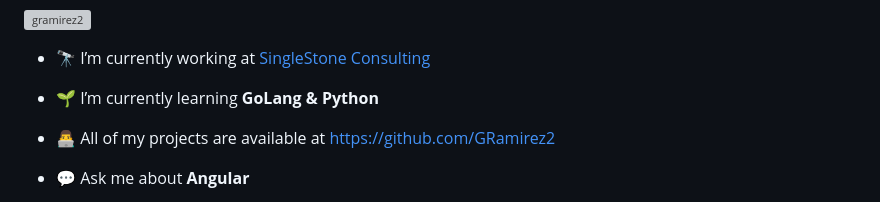
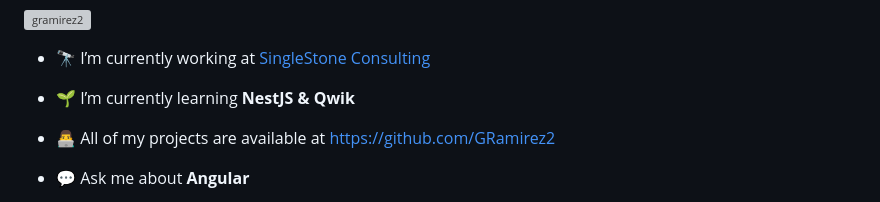
Before and after one commit to GRamirez2/GRamirez2, a Markdown page: readme.md, the part around the change. GitHub-like rendering; grey boxes are pictures that could not be loaded.

```diff
--- a/readme.md
+++ b/readme.md
@@ -5,7 +5,7 @@
 
 - 🔭 I’m currently working at [SingleStone Consulting](https://www.singlestoneconsulting.com/)
 
-- 🌱 I’m currently learning **GoLang & Python**
+- 🌱 I’m currently learning **NestJS & Qwik**
 
 - 👨‍💻 All of my projects are available at [https://github.com/GRamirez2](https://github.com/GRamirez2)
 
```
